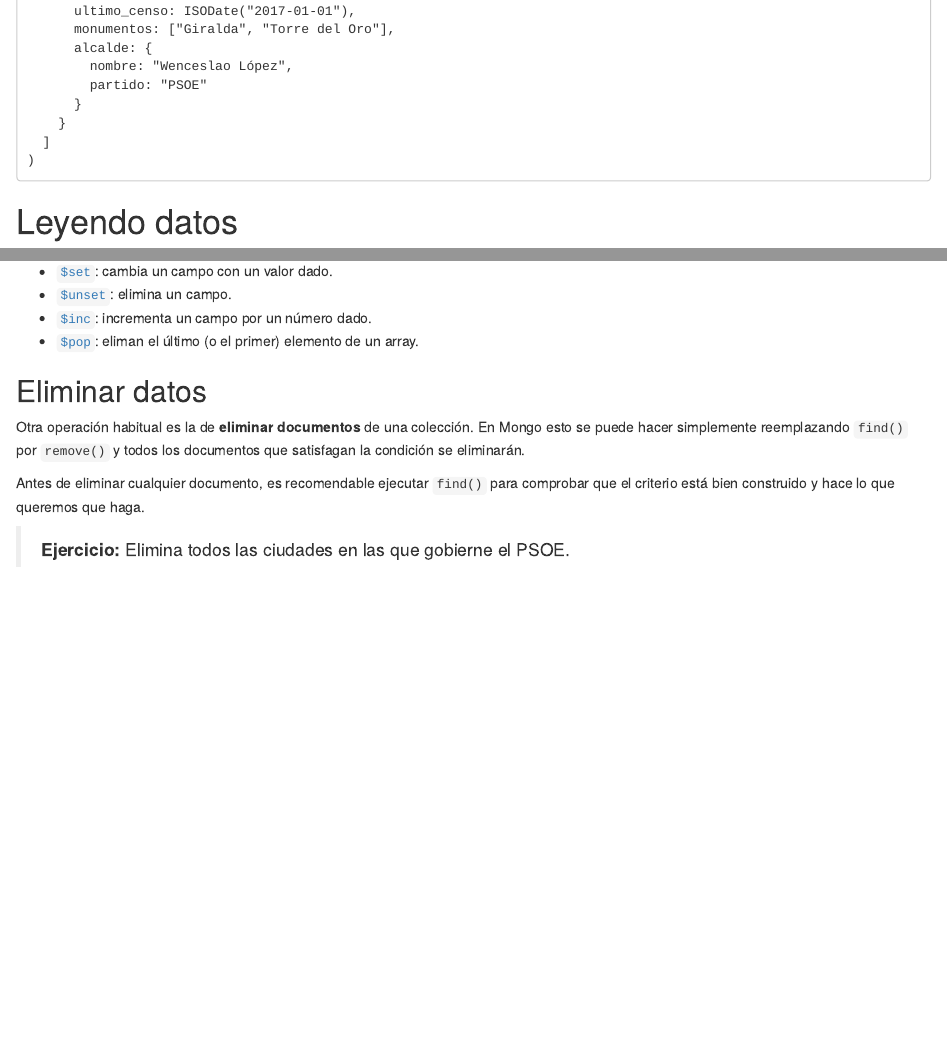
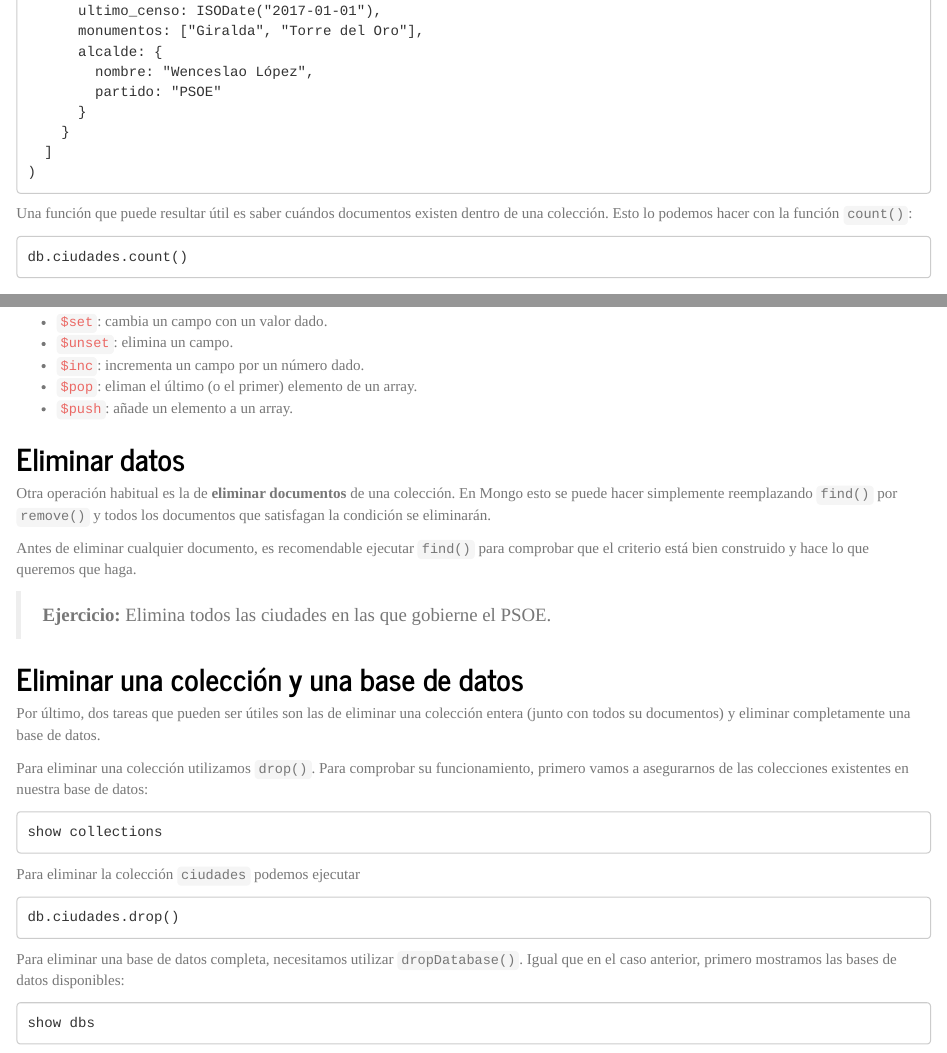
Before and after one commit to papabloblo/mongodb, an R Markdown document (doc_rmd/introduccion_mongodb.Rmd): the page in a window 1100 px wide, from 2100 px down before the commit and from 2160 px down after it, so that both start at the same text, and a second part further down, joined at a grey line. The pictures show the output file doc_rmd/introduccion_mongodb.html that the author committed with the source, opened offline.

Commit message:
Desarrollo

````diff
--- a/doc_rmd/introduccion_mongodb.Rmd
+++ b/doc_rmd/introduccion_mongodb.Rmd
@@ -3,7 +3,9 @@ title: "MongoDB"
 subtitle: "MBADS (Octubre 2018)"
 author: "Pablo Hidalgo"
 date: "18/12/2018"
-output: html_document
+output:
+  html_document:
+    theme: journal
 ---
 
 ```{r setup, include=FALSE}
@@ -109,6 +111,13 @@ db.ciudades.insert(
     }
   ]
 )
+```
+
+
+Una función que puede resultar útil es saber cuándos documentos existen dentro de una colección. Esto lo podemos hacer con la función `count()`:
+
+```{}
+db.ciudades.count()
 ```
 
 # Leyendo datos
@@ -227,6 +236,7 @@ Se van añadiendo constantemente nuevos operadores, por lo que es aconsejable co
 - [`$unset`](https://docs.mongodb.com/manual/reference/operator/update/unset/): elimina un campo.
 - [`$inc`](https://docs.mongodb.com/manual/reference/operator/update/inc/): incrementa un campo por un número dado.
 - [`$pop`](https://docs.mongodb.com/manual/reference/operator/update/pop/): eliman el último (o el primer) elemento de un array.
+- [`$push`](https://docs.mongodb.com/manual/reference/operator/update/push/): añade un elemento a un array.
 
 
 <!-- ## Referencias -->
@@ -241,3 +251,27 @@ Otra operación habitual es la de **eliminar documentos** de una colección. En
 Antes de eliminar cualquier documento, es recomendable ejecutar `find()` para comprobar que el criterio está bien construido y hace lo que queremos que haga.
 
 > **Ejercicio:** Elimina todos las ciudades en las que gobierne el PSOE.
+
+
+## Eliminar una colección y una base de datos
+
+Por último, dos tareas que pueden ser útiles son las de eliminar una colección entera (junto con todos su documentos) y eliminar completamente una base de datos.
+
+Para eliminar una colección utilizamos `drop()`. Para comprobar su funcionamiento, primero vamos a asegurarnos de las colecciones existentes en nuestra base de datos:
+
+```{}
+show collections
+```
+
+Para eliminar la colección `ciudades` podemos ejecutar
+
+```{}
+db.ciudades.drop()
+```
+
+
+Para eliminar una base de datos completa, necesitamos utilizar `dropDatabase()`. Igual que en el caso anterior, primero mostramos las bases de datos disponibles:
+
+```{}
+show dbs
+```
````
Also changed, not shown: doc_rmd/introduccion_mongodb.html.
